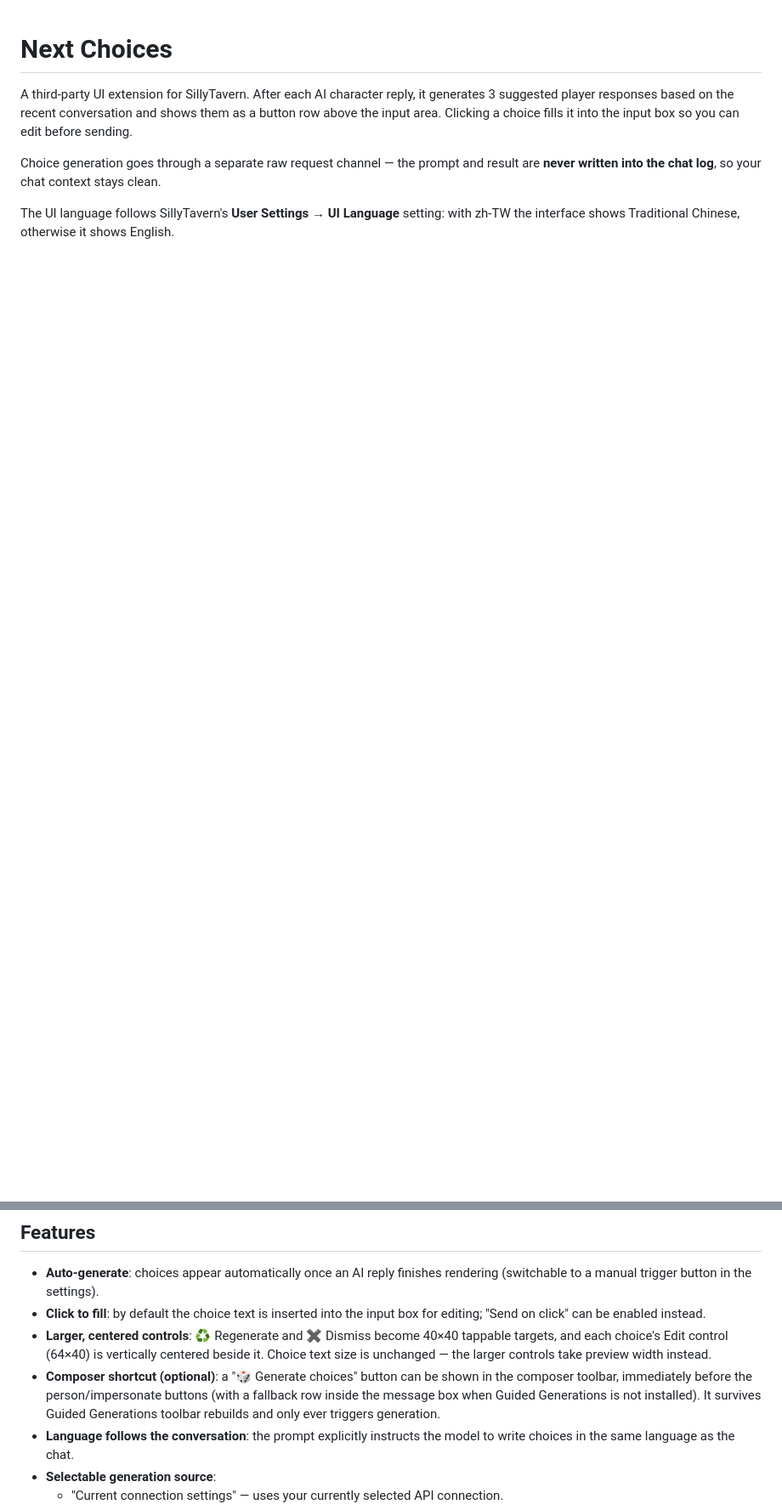
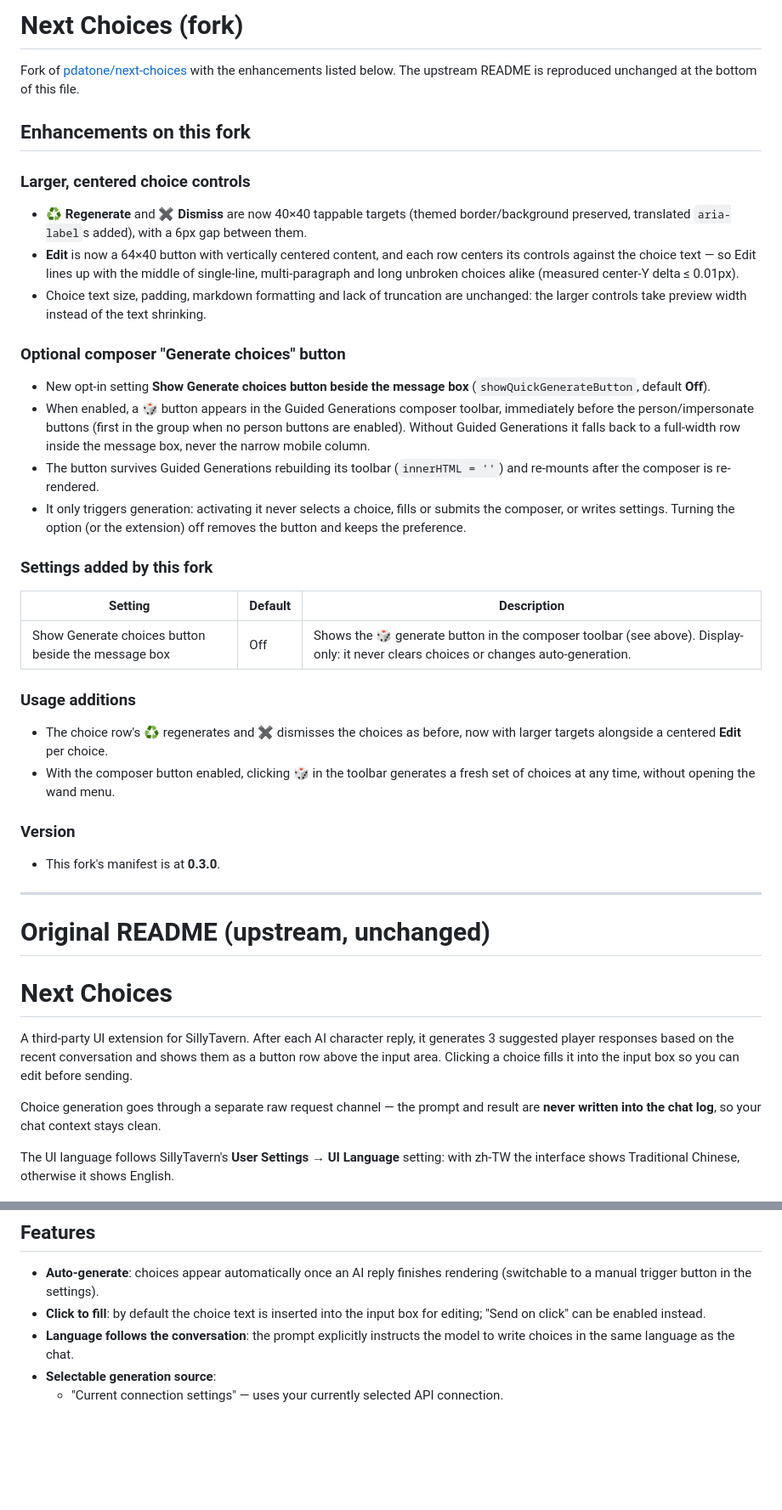
Before and after one commit to disreconnected/next-choices, a Markdown page: README.md, 2 parts joined by grey strips. Shown at 85% size. Drawn GitHub-style; blank space fills up the shorter version.

Commit message:
docs: lead with fork enhancements, keep upstream README verbatim
Prepend a fork-enhancements section (larger controls, optional composer
Generate button, added setting, usage, version) and append the upstream
README unchanged below an "Original README (upstream, unchanged)" separator.

The appended suffix is byte-identical to the original file (9499 bytes,
sha256 5f880296f93b7462), so the upstream English and Chinese halves are
untouched.

```diff
--- a/README.md
+++ b/README.md
@@ -1,3 +1,37 @@
+# Next Choices (fork)
+
+Fork of [pdatone/next-choices](https://github.com/pdatone/next-choices) with the enhancements listed
+below. The upstream README is reproduced unchanged at the bottom of this file.
+
+## Enhancements on this fork
+
+### Larger, centered choice controls
+- ♻️ **Regenerate** and ✖ **Dismiss** are now 40×40 tappable targets (themed border/background preserved, translated `aria-label`s added), with a 6px gap between them.
+- **Edit** is now a 64×40 button with vertically centered content, and each row centers its controls against the choice text — so Edit lines up with the middle of single-line, multi-paragraph and long unbroken choices alike (measured center-Y delta ≤ 0.01px).
+- Choice text size, padding, markdown formatting and lack of truncation are unchanged: the larger controls take preview width instead of the text shrinking.
+
+### Optional composer "Generate choices" button
+- New opt-in setting **Show Generate choices button beside the message box** (`showQuickGenerateButton`, default **Off**).
+- When enabled, a 🎲 button appears in the Guided Generations composer toolbar, immediately before the person/impersonate buttons (first in the group when no person buttons are enabled). Without Guided Generations it falls back to a full-width row inside the message box, never the narrow mobile column.
+- The button survives Guided Generations rebuilding its toolbar (`innerHTML = ''`) and re-mounts after the composer is re-rendered.
+- It only triggers generation: activating it never selects a choice, fills or submits the composer, or writes settings. Turning the option (or the extension) off removes the button and keeps the preference.
+
+### Settings added by this fork
+| Setting | Default | Description |
+| --- | --- | --- |
+| Show Generate choices button beside the message box | Off | Shows the 🎲 generate button in the composer toolbar (see above). Display-only: it never clears choices or changes auto-generation. |
+
+### Usage additions
+- The choice row's ♻️ regenerates and ✖ dismisses the choices as before, now with larger targets alongside a centered **Edit** per choice.
+- With the composer button enabled, clicking 🎲 in the toolbar generates a fresh set of choices at any time, without opening the wand menu.
+
+### Version
+- This fork's manifest is at **0.3.0**.
+
+---
+
+# Original README (upstream, unchanged)
+
 # Next Choices
 
 A third-party UI extension for SillyTavern. After each AI character reply, it generates 3 suggested player responses based on the recent conversation and shows them as a button row above the input area. Clicking a choice fills it into the input box so you can edit before sending.
@@ -10,8 +44,6 @@ The UI language follows SillyTavern's **User Settings → UI Language** setting:
 
 - **Auto-generate**: choices appear automatically once an AI reply finishes rendering (switchable to a manual trigger button in the settings).
 - **Click to fill**: by default the choice text is inserted into the input box for editing; "Send on click" can be enabled instead.
-- **Larger, centered controls**: ♻️ Regenerate and ✖ Dismiss become 40×40 tappable targets, and each choice's Edit control (64×40) is vertically centered beside it. Choice text size is unchanged — the larger controls take preview width instead.
-- **Composer shortcut (optional)**: a "🎲 Generate choices" button can be shown in the composer toolbar, immediately before the person/impersonate buttons (with a fallback row inside the message box when Guided Generations is not installed). It survives Guided Generations toolbar rebuilds and only ever triggers generation.
 - **Language follows the conversation**: the prompt explicitly instructs the model to write choices in the same language as the chat.
 - **Selectable generation source**:
   - "Current connection settings" — uses your currently selected API connection.
```
Also changed, not shown: other parts of README.md (+1 -2 lines).
